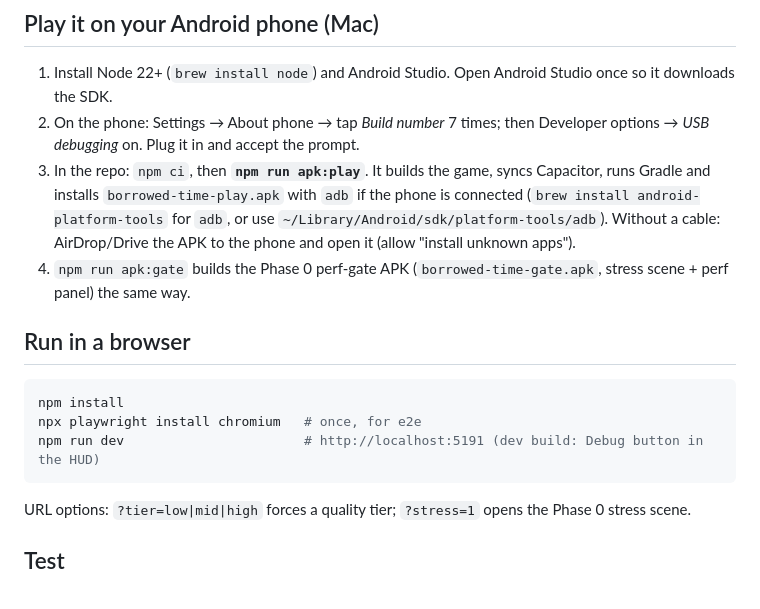
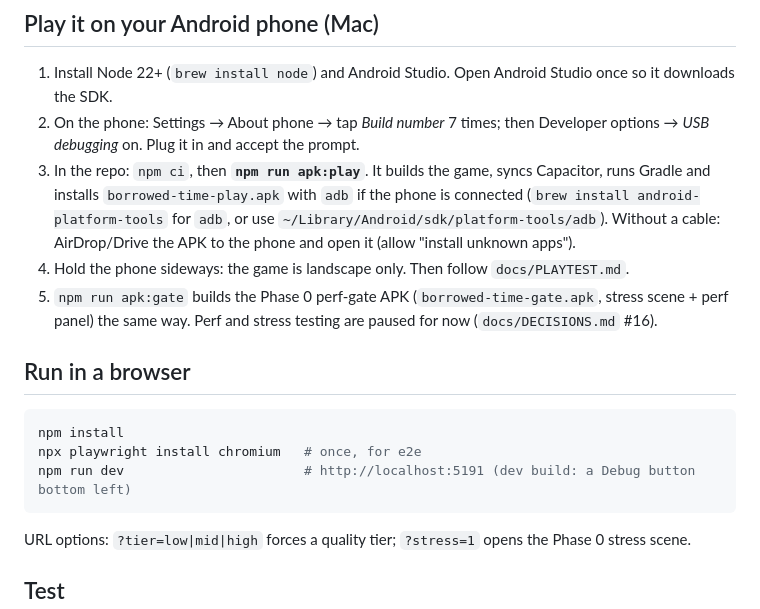
Before and after one commit to Kinggoz18/borrowed-time, a Markdown page: README.md, the part around the change. GitHub-like rendering.

Commit message:
docs: phone playtest checklist

````diff
--- a/README.md
+++ b/README.md
@@ -14,13 +14,14 @@ Plan: `docs/FINAL_PLAN_BT.md`. Rules and formulas: `docs/DESIGN_V2.md`. Lore: `d
 1. Install Node 22+ (`brew install node`) and Android Studio. Open Android Studio once so it downloads the SDK.
 2. On the phone: Settings → About phone → tap *Build number* 7 times; then Developer options → *USB debugging* on. Plug it in and accept the prompt.
 3. In the repo: `npm ci`, then **`npm run apk:play`**. It builds the game, syncs Capacitor, runs Gradle and installs `borrowed-time-play.apk` with `adb` if the phone is connected (`brew install android-platform-tools` for `adb`, or use `~/Library/Android/sdk/platform-tools/adb`). Without a cable: AirDrop/Drive the APK to the phone and open it (allow "install unknown apps").
-4. `npm run apk:gate` builds the Phase 0 perf-gate APK (`borrowed-time-gate.apk`, stress scene + perf panel) the same way.
+4. Hold the phone sideways: the game is landscape only. Then follow `docs/PLAYTEST.md`.
+5. `npm run apk:gate` builds the Phase 0 perf-gate APK (`borrowed-time-gate.apk`, stress scene + perf panel) the same way. Perf and stress testing are paused for now (`docs/DECISIONS.md` #16).
 
 ## Run in a browser
 ```bash
 npm install
 npx playwright install chromium   # once, for e2e
-npm run dev                       # http://localhost:5191 (dev build: Debug button in the HUD)
+npm run dev                       # http://localhost:5191 (dev build: a Debug button bottom left)
 ```
 URL options: `?tier=low|mid|high` forces a quality tier; `?stress=1` opens the Phase 0 stress scene.
 
````
Also changed, not shown: docs/PLAYTEST.md (added, +14 -0 lines).
